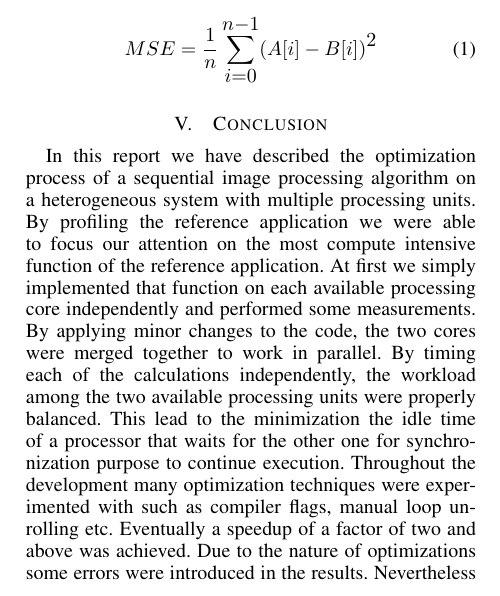
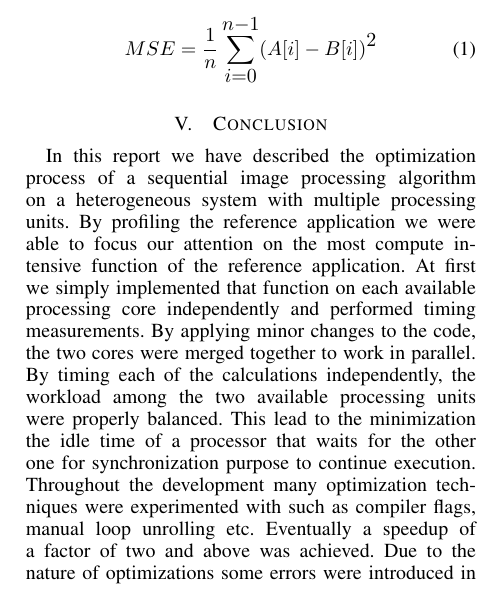
Before and after one commit to lixilin2301/Embedded-Lab, a LaTeX problem sheet (assignment2/report/main.tex, which reads assignment2/report/conclusion.tex): part of one column of page 5 of 7, cut so that both start at the same text. Compiled offline with pdfLaTeX.

Commit message:
edit conc

```diff
--- a/assignment2/report/conclusion.tex
+++ b/assignment2/report/conclusion.tex
@@ -2,7 +2,7 @@
 \label{sec:Conclusion}
  In this report we have described the optimization process of a sequential image processing algorithm on a heterogeneous system with multiple processing units.
 By profiling the reference application we were able to focus our attention on the most compute intensive function of the reference application.
-At first we simply implemented that function on each available processing core independently and performed some measurements. By applying minor changes to the code, the two cores were merged together to work in parallel.
+At first we simply implemented that function on each available processing core independently and performed timing measurements. By applying minor changes to the code, the two cores were merged together to work in parallel.
 By timing each of the calculations independently, the workload among the two available processing units were properly balanced.
 This lead to the minimization the idle time of a processor that waits for the other one for synchronization purpose to continue execution.
 Throughout the development many optimization techniques were experimented with such as compiler flags, manual loop unrolling etc.
```
